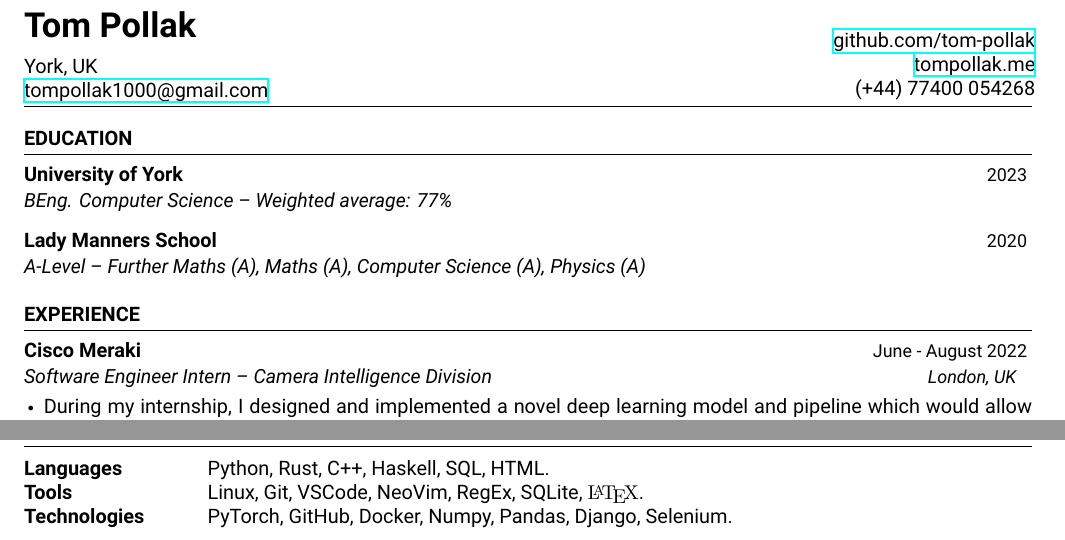
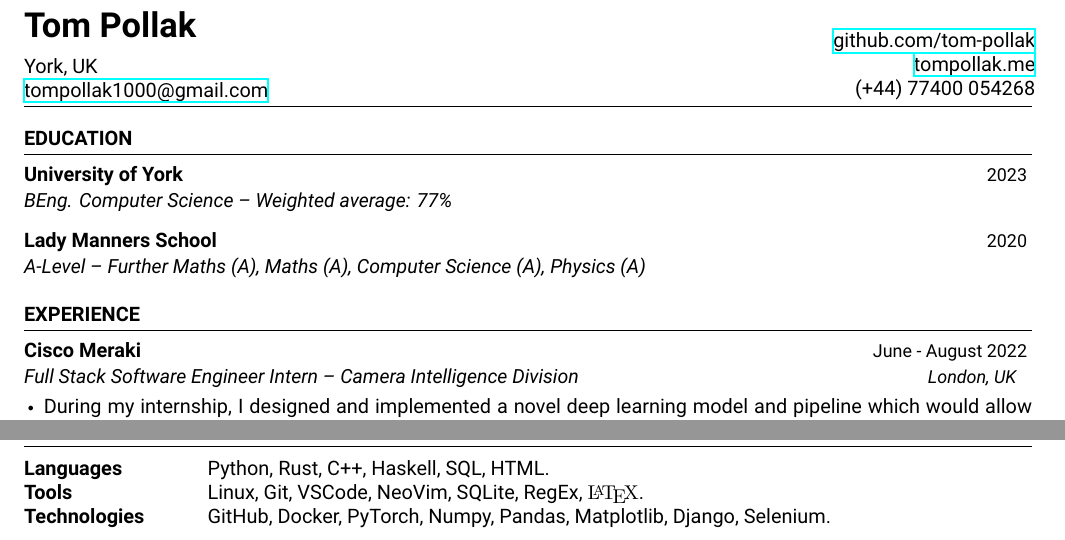
Before and after one commit to tom-pollak/cv, a LaTeX CV (simple/2022-resume-tom.tex): two parts of the page, joined at a grey line, cut so that both start at the same text. Compiled offline with XeLaTeX; a missing font is replaced by an installed copy or a similar font.

Commit message:
changed to full stack

```diff
--- a/simple/2022-resume-tom.tex
+++ b/simple/2022-resume-tom.tex
@@ -55,12 +55,12 @@
 \end{rSection}
 
 %----------------------------------------------------------------------------------------
-%	WORK EXPERIENCE SECTION
+%	EXPERIENCE
 %----------------------------------------------------------------------------------------
 
 \begin{rSection}{Experience}
 
-    \begin{rSubsection}{Cisco Meraki}{June - August 2022}{Software Engineer Intern -- Camera Intelligence Division}{London, UK}{}
+    \begin{rSubsection}{Cisco Meraki}{June - August 2022}{Full Stack Software Engineer Intern -- Camera Intelligence Division}{London, UK}{}
         \item During my internship, I designed and implemented a novel deep learning model and pipeline which would allow users
         to search for \emph{anything} in a video feed -- a useful feature for the "Smart" Cisco Meraki CCTV cameras.
         \item For example, "A man wearing a chequered shirt and a backpack riding a bike"
@@ -113,15 +114,15 @@
 \end{rSection}
 
 %----------------------------------------------------------------------------------------
-%	TECHNICAL STRENGTHS SECTION
+%	SKILLS
 %----------------------------------------------------------------------------------------
 
 \begin{rSection}{Skills}
 
     \begin{tabular}{ @{} >{\bfseries}l @{\hspace{6ex}} l }
         Languages    & Python, Rust, C++, Haskell, SQL, HTML.                                          \\
-        Tools        & Linux, Git, VSCode, NeoVim, RegEx, SQLite, {\fontfamily{lmr}\selectfont\LaTeX}. \\
-        Technologies & PyTorch, GitHub, Docker, Numpy, Pandas, Django, Selenium.                       \\
+        Tools        & Linux, Git, VSCode, NeoVim, SQLite, RegEx, {\fontfamily{lmr}\selectfont\LaTeX}. \\
+        Technologies & GitHub, Docker, PyTorch, Numpy, Pandas, Matplotlib, Django, Selenium.           \\
     \end{tabular}
 
 \end{rSection}
```
Also changed, not shown: simple/2022-resume-tom.pdf, simple/2022-resume-tom.tex (13 more changed lines).
